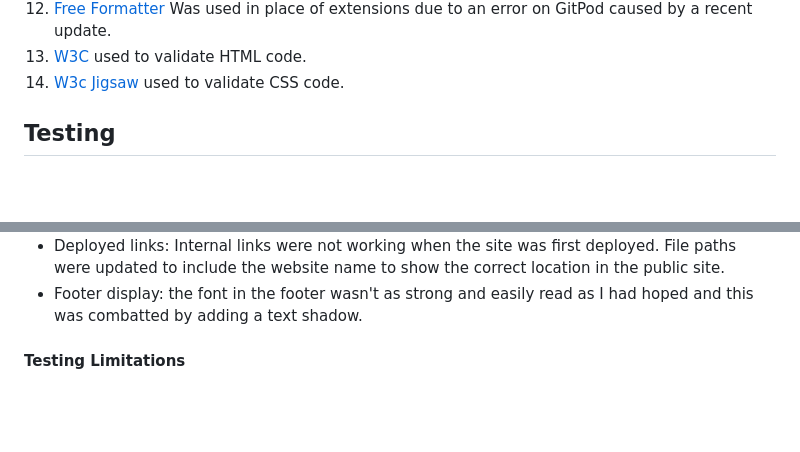
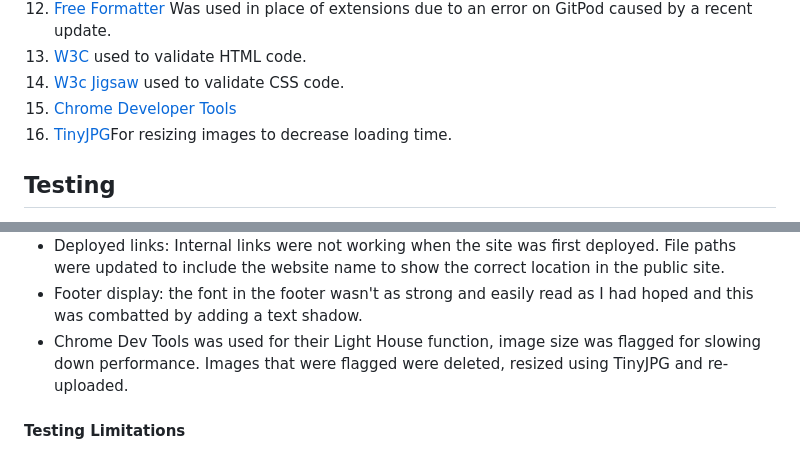
Before and after one commit to Code-Institute-Submissions/Wild_Thing_Yoga, a Markdown page: README.md, 2 parts joined by grey strips. GitHub-like rendering; blank space fills up the shorter version.

Commit message:
Swap out images with compressed ones

```diff
--- a/README.md
+++ b/README.md
@@ -244,6 +244,8 @@ The footer in the wireframes is a little different from execution but the concep
   12. [Free Formatter](https://www.freeformatter.com/html-formatter.html) Was used in place of extensions due to an error on GitPod caused by a recent update.
   13. [W3C](https://validator.w3.org/) used to validate HTML code.
   14. [W3c Jigsaw](https://jigsaw.w3.org/css-validator/) used to validate CSS code.
+  15. [Chrome Developer Tools](https://developers.google.com/web/tools/chrome-devtools)
+  16. [TinyJPG](https://tinyjpg.com/)For resizing images to decrease loading time.
 
 ## Testing
 
@@ -313,6 +315,8 @@ hero image. The carousel was placed inside a container "div" to combat this.
 to include the website name to show the correct location in the public site.
 - Footer display: the font in the footer wasn't as strong and easily read as I had hoped and this was combatted by adding a
 text shadow.
+- Chrome Dev Tools was used for their Light House function, image size was flagged for slowing down performance. Images that were flagged were deleted, resized
+using TinyJPG and re-uploaded.
 
 #### Testing Limitations
 Testing was limited to the three browsers mentioned above, although I had wished to have the site function on Safari
```
Also changed, not shown: assets/images/home/reception_picquadio.jpg (added), assets/images/readme/features-table.png (deleted), assets/logo.png, 2 other files.
